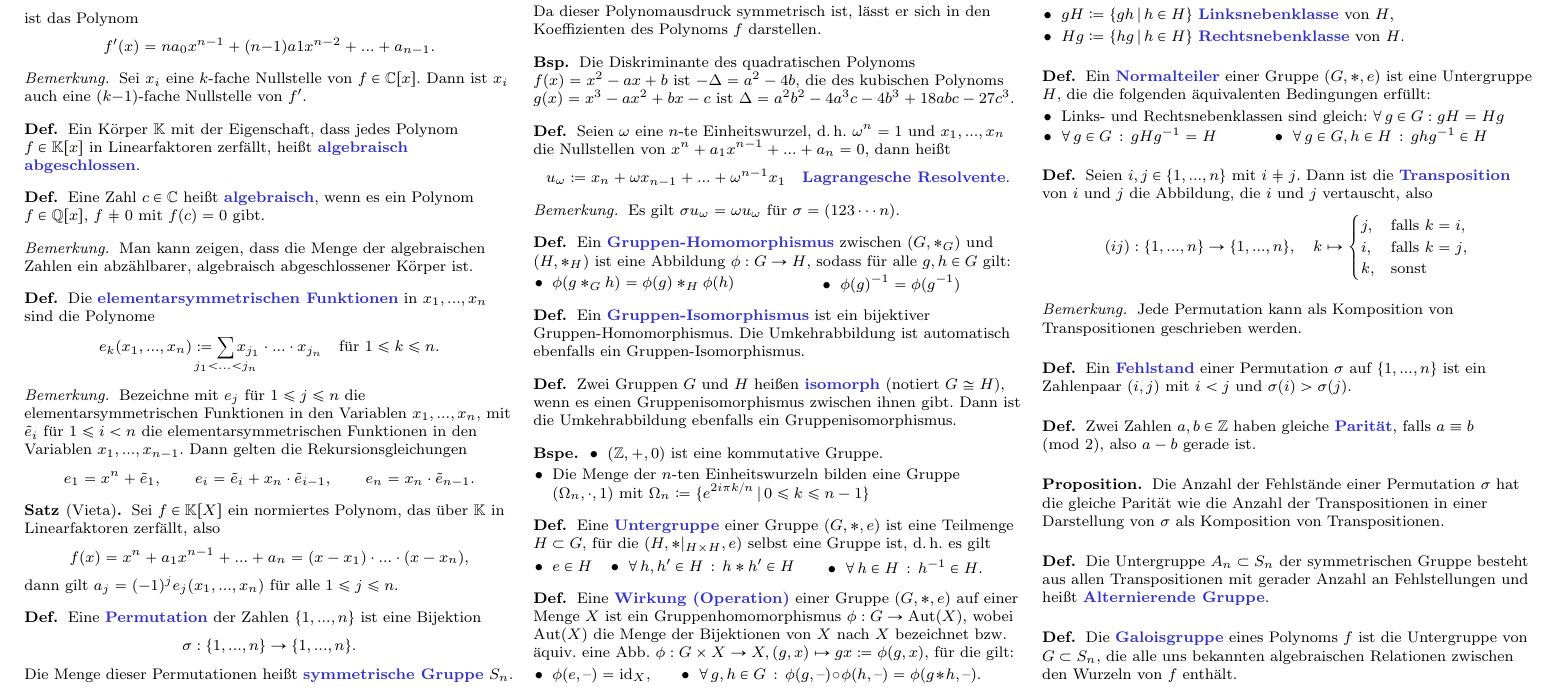
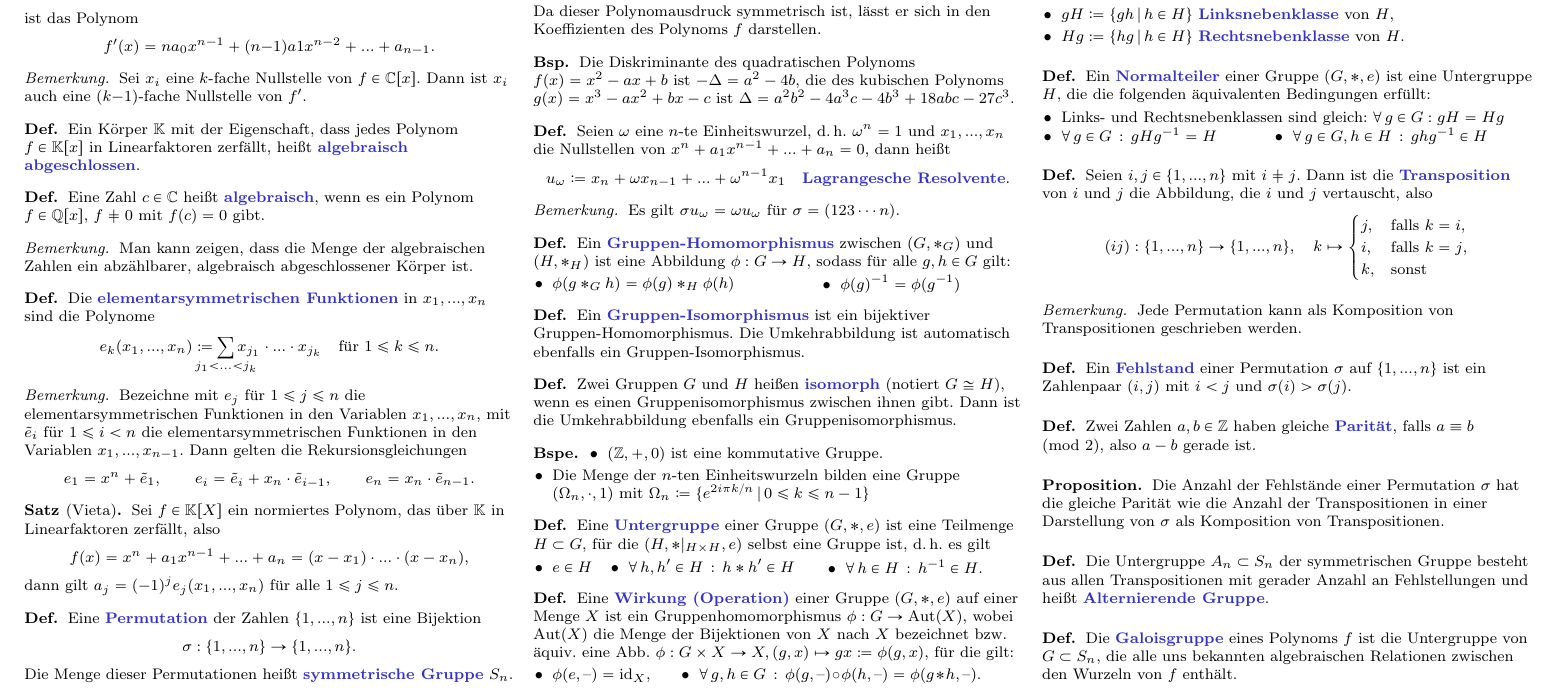
Before and after one commit to timjb/uni-spicker, a LaTeX document (alg1.tex): part of page 2 of 2, cut so that both start at the same text. Compiled offline with pdfLaTeX.

Commit message:
Fehler in Def. der elementarsymmetrischen Funktionen (danke an Lukas!)

```diff
--- a/alg1.tex
+++ b/alg1.tex
@@ -365,7 +365,7 @@
 \begin{defn}
   Die \emph{elementarsymmetrischen Funktionen} in $x_1, ..., x_n$ sind die Polynome
   \[
-    e_k(x_1, ..., x_n) \coloneqq \sum_{\mathclap{j_1 < ... < j_n}} x_{j_1} \cdot ... \cdot x_{j_n}
+    e_k(x_1, ..., x_n) \coloneqq \sum_{\mathclap{j_1 < ... < j_k}} x_{j_1} \cdot ... \cdot x_{j_k}
     \quad \text{für $1 \leq k \leq n$.}
   \]
 \end{defn}
```
Also changed, not shown: alg1.pdf.
